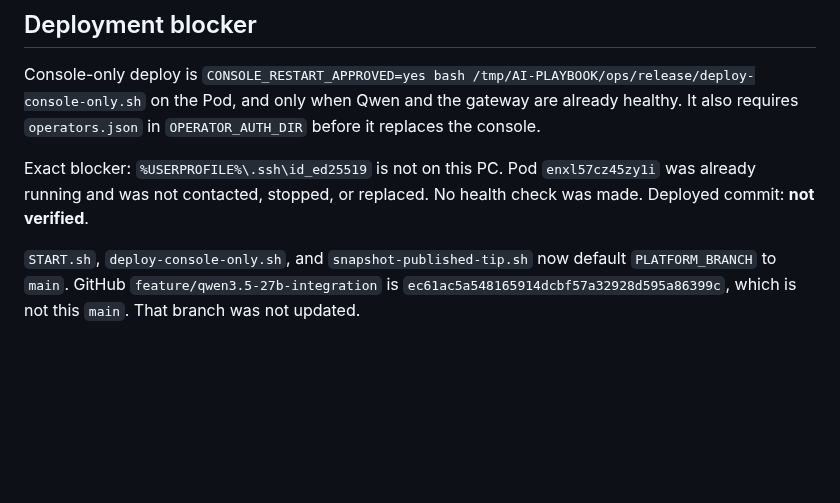
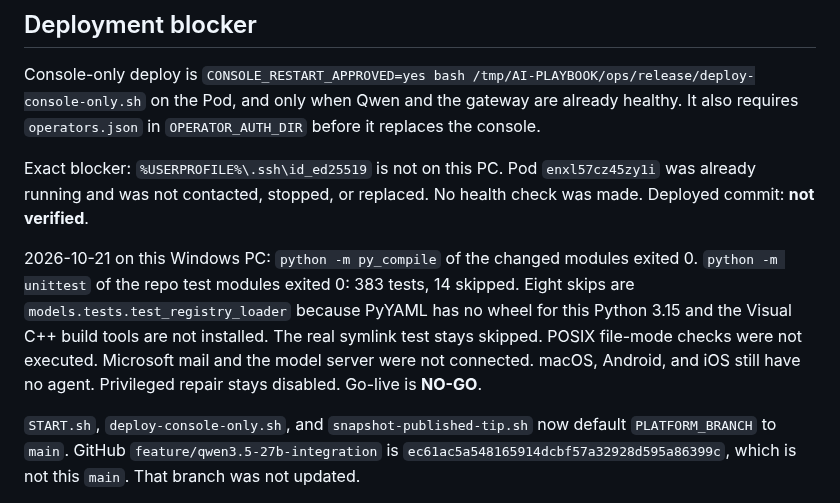
Before and after one commit to henokmeron/AI-PLAYBOOK.md, a Markdown page: docs/IMPLEMENTATION_STATUS.md, the part around one of its changes. Drawn GitHub-style; blank space fills up the shorter version.

```diff
--- a/docs/IMPLEMENTATION_STATUS.md
+++ b/docs/IMPLEMENTATION_STATUS.md
@@ -22,6 +22,8 @@ Console-only deploy is `CONSOLE_RESTART_APPROVED=yes bash /tmp/AI-PLAYBOOK/ops/r
 
 Exact blocker: `%USERPROFILE%\.ssh\id_ed25519` is not on this PC. Pod `enxl57cz45zy1i` was already running and was not contacted, stopped, or replaced. No health check was made. Deployed commit: **not verified**.
 
+2026-10-21 on this Windows PC: `python -m py_compile` of the changed modules exited 0. `python -m unittest` of the repo test modules exited 0: 383 tests, 14 skipped. Eight skips are `models.tests.test_registry_loader` because PyYAML has no wheel for this Python 3.15 and the Visual C++ build tools are not installed. The real symlink test stays skipped. POSIX file-mode checks were not executed. Microsoft mail and the model server were not connected. macOS, Android, and iOS still have no agent. Privileged repair stays disabled. Go-live is **NO-GO**.
+
 `START.sh`, `deploy-console-only.sh`, and `snapshot-published-tip.sh` now default `PLATFORM_BRANCH` to `main`. GitHub `feature/qwen3.5-27b-integration` is `ec61ac5a548165914dcbf57a32928d595a86399c`, which is not this `main`. That branch was not updated.
 
 The local package of `e6b2a64c5f0caffc414c8d5c30380756cf4acfd7` was checksum-checked and extracted. The volume was not contacted because the SSH key is missing, so the persistent-volume copy stays **NOT_VERIFIED**. `READY_TO_SHUTDOWN` was not declared. Pod stopped: false. The earlier checkpoints for `1c37cc97b06c75ced069c27289b6270139fccb4a` and `0b2406308db17b4af6f2e832a8904d1f694f4415` stayed in place.
```
Also changed, not shown: other parts of docs/IMPLEMENTATION_STATUS.md (+4 -4 lines).
